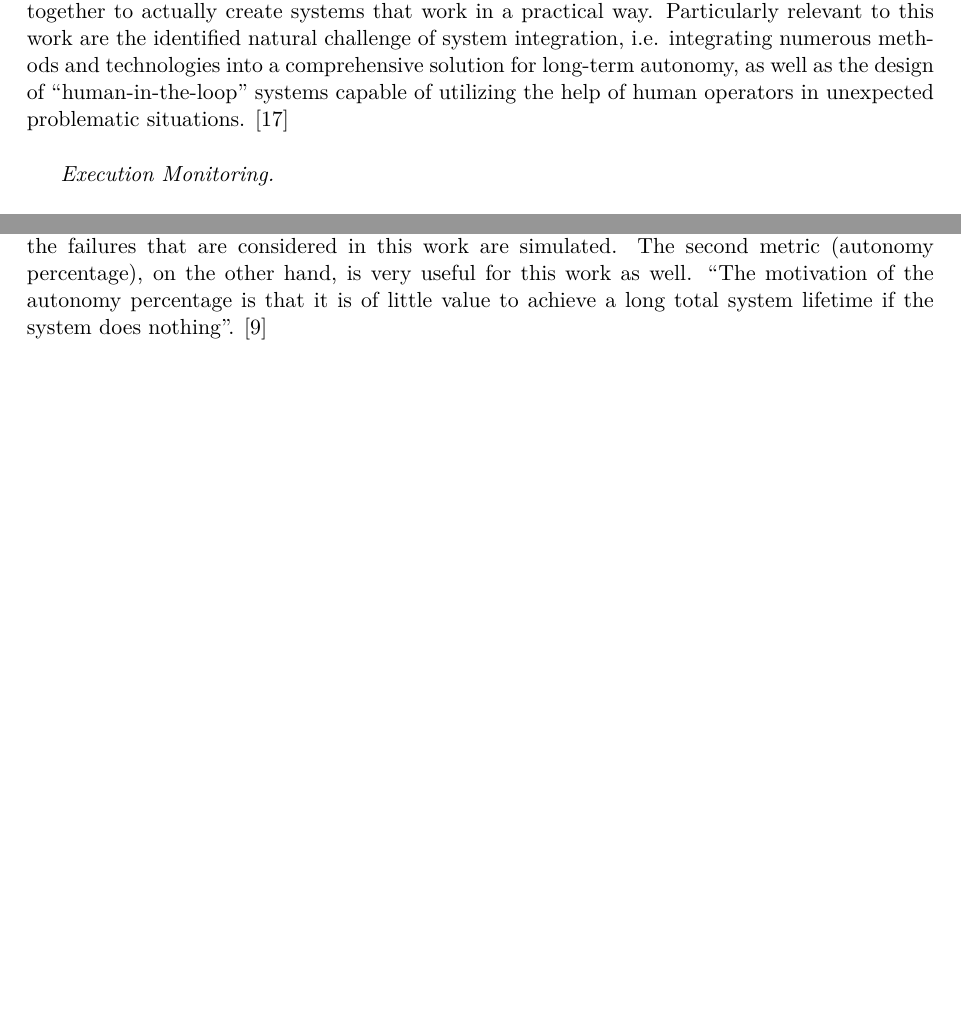
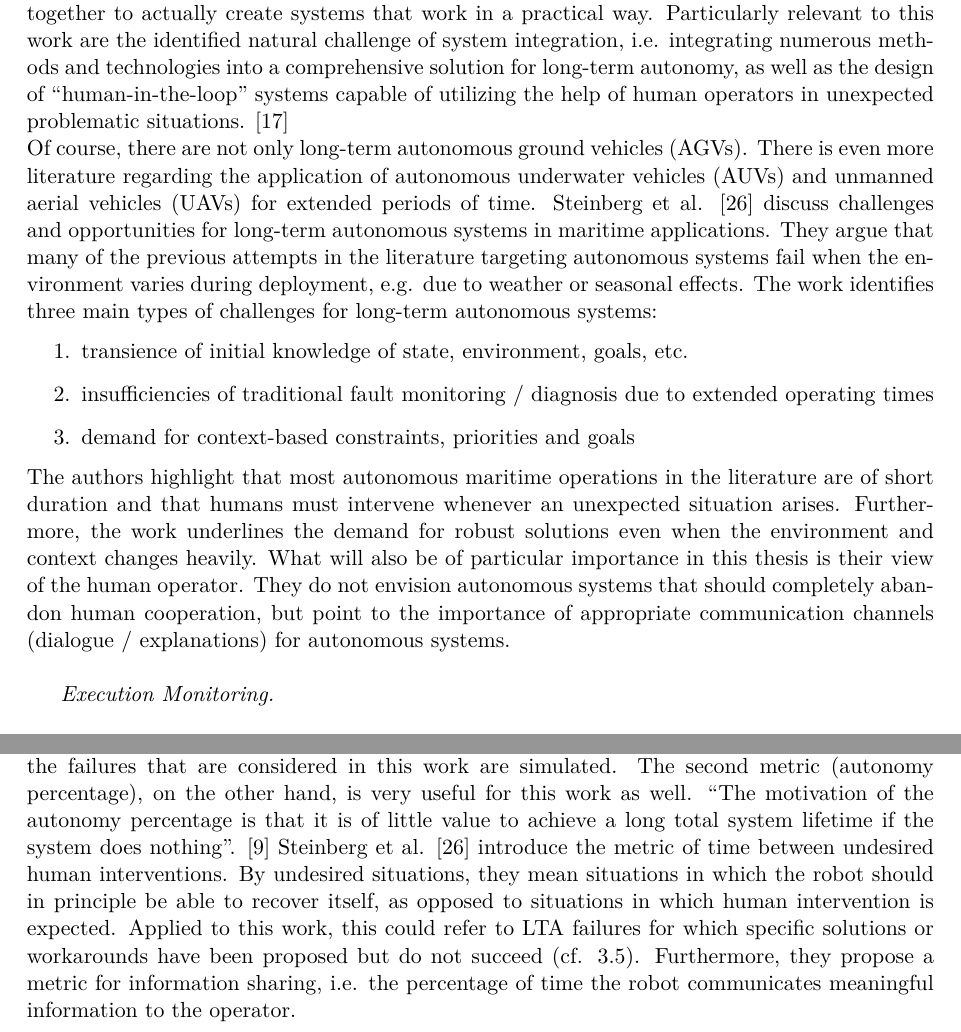
Before and after one commit to tbohne/msc, a LaTeX thesis (thesis/thesis.tex): two parts of pages 13 and 67 of 79, joined at a grey line, cut so that both start at the same text, the shorter picture padded with empty space. Compiled offline with pdfLaTeX.

Commit message:
extend lit rev

```diff
--- a/thesis/thesis.tex
+++ b/thesis/thesis.tex
@@ -202,6 +202,19 @@ AI building blocks, they identify \textit{navigation \& mapping}, \textit{percep
 facets together to actually create systems that work in a practical way. Particularly relevant to this work are the identified natural challenge of system integration, i.e.
 integrating numerous methods and technologies into a comprehensive solution for long-term autonomy, as well as the design of ``human-in-the-loop'' systems capable of utilizing the
 help of human operators in unexpected problematic situations. \cite{Kunze:2018}\newline
+Of course, there are not only long-term autonomous ground vehicles (AGVs). There is even more literature regarding the application of autonomous underwater vehicles (AUVs) and
+unmanned aerial vehicles (UAVs) for extended periods of time. Steinberg et al. \cite{Steinberg:2016} discuss challenges and opportunities for long-term autonomous systems in
+maritime applications. They argue that many of the previous attempts in the literature targeting autonomous systems fail when the environment varies during deployment, e.g.
+due to weather or seasonal effects. The work identifies three main types of challenges for long-term autonomous systems:
+\begin{enumerate}
+    \item transience of initial knowledge of state, environment, goals, etc.
+    \item insufficiencies of traditional fault monitoring / diagnosis due to extended operating times
+    \item demand for context-based constraints, priorities and goals
+\end{enumerate}
+The authors highlight that most autonomous maritime operations in the literature are of short duration and that humans must intervene whenever an unexpected situation arises.
+Furthermore, the work underlines the demand for robust solutions even when the environment and context changes heavily. What will also be of particular importance
+in this thesis is their view of the human operator. They do not envision autonomous systems that should completely abandon human cooperation, but point to the importance of
+appropriate communication channels (dialogue / explanations) for autonomous systems.\newline
 
 \textit{Execution Monitoring.}\newline
 
@@ -1804,6 +1817,10 @@ first measures the time the robot was in autonomous operation and is reset when
 it does not make sense to evaluate this time when it certainly depends on the frequency with which the failures that are considered in this work are simulated. The second metric
 (autonomy percentage), on the other hand, is very useful for this work as well. \textquote{The motivation of the autonomy percentage is that it is of little value to achieve a long
 total system lifetime if the system does nothing}. \cite{Hawes:2017}
+Steinberg et al. \cite{Steinberg:2016} introduce the metric of time between undesired human interventions. By undesired situations, they mean situations in which the robot should
+in principle be able to recover itself, as opposed to situations in which human intervention is expected. Applied to this work, this could refer to LTA failures for which specific
+solutions or workarounds have been proposed but do not succeed (cf. \ref{sec:solutions_for_lta_challenges}). Furthermore, they propose a metric for information sharing, i.e. the
+percentage of time the robot communicates meaningful information to the operator.
 
 \chapter{Conclusion}
 
```
Also changed, not shown: thesis/papers.bib (+9 -0 lines).
